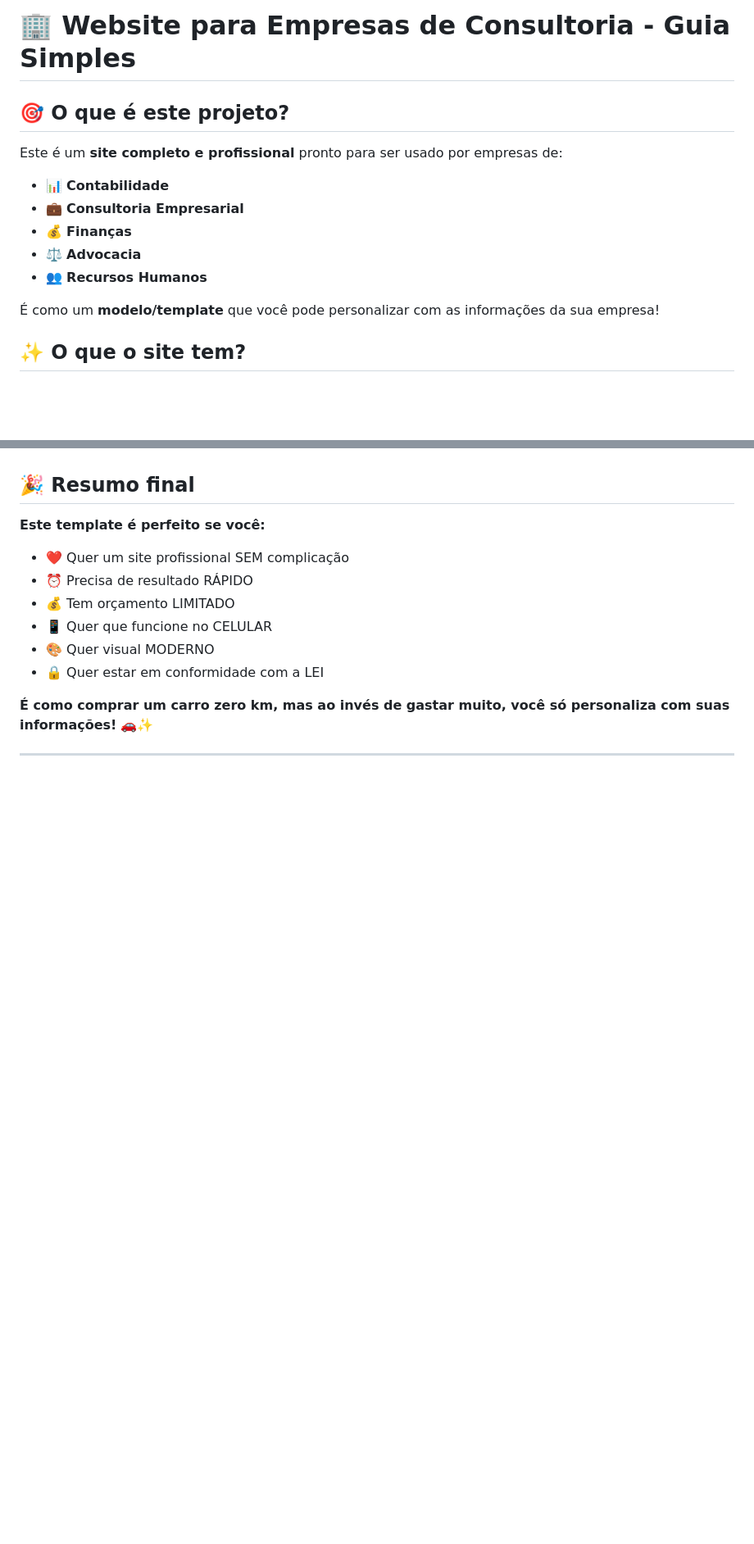
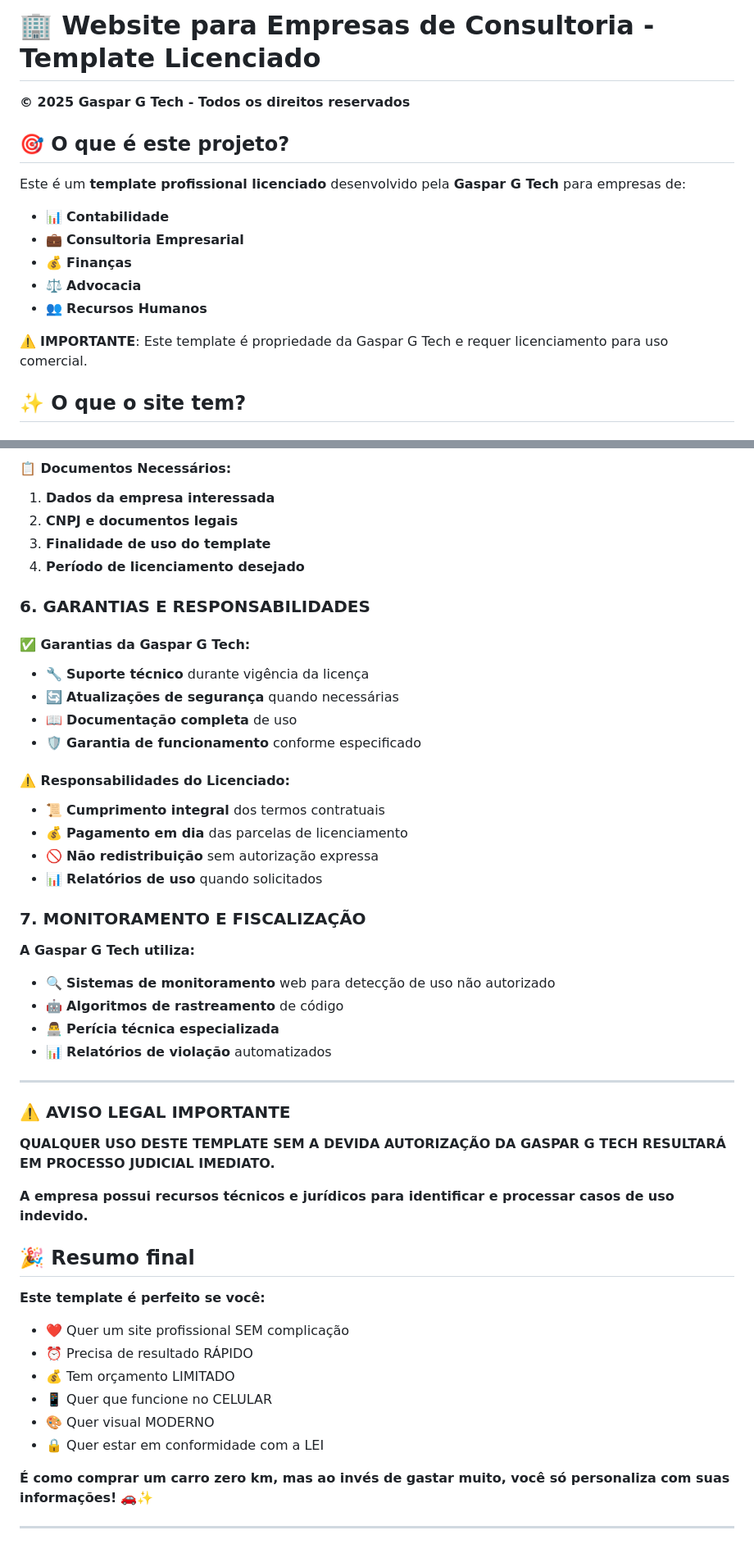
Before and after one commit to gasparfranciscogulungo/project_empresa_contabilidade, a Markdown page: README_SIMPLES.md, 2 parts joined by grey strips. Shown: that part at 82% size. GitHub-like rendering; blank space fills up the shorter version.

```diff
--- a/README_SIMPLES.md
+++ b/README_SIMPLES.md
@@ -1,15 +1,17 @@
-# 🏢 Website para Empresas de Consultoria - Guia Simples
+# 🏢 Website para Empresas de Consultoria - Template Licenciado
+
+**© 2025 Gaspar G Tech - Todos os direitos reservados**
 
 ## 🎯 O que é este projeto?
 
-Este é um **site completo e profissional** pronto para ser usado por empresas de:
+Este é um **template profissional licenciado** desenvolvido pela **Gaspar G Tech** para empresas de:
 - 📊 **Contabilidade**
 - 💼 **Consultoria Empresarial**
 - 💰 **Finanças**
 - ⚖️ **Advocacia**
 - 👥 **Recursos Humanos**
 
-É como um **modelo/template** que você pode personalizar com as informações da sua empresa!
+⚠️ **IMPORTANTE**: Este template é propriedade da Gaspar G Tech e requer licenciamento para uso comercial.
 
 ## ✨ O que o site tem?
 
@@ -205,3 +263,38 @@ Este é um projeto **open source** (código aberto), o que significa:
+#### **📋 Documentos Necessários:**
+1. **Dados da empresa interessada**
+2. **CNPJ e documentos legais**
+3. **Finalidade de uso do template**
+4. **Período de licenciamento desejado**
+
+### **6. GARANTIAS E RESPONSABILIDADES**
+
+#### **✅ Garantias da Gaspar G Tech:**
+- 🔧 **Suporte técnico** durante vigência da licença
+- 🔄 **Atualizações de segurança** quando necessárias
+- 📖 **Documentação completa** de uso
+- 🛡️ **Garantia de funcionamento** conforme especificado
+
+#### **⚠️ Responsabilidades do Licenciado:**
+- 📜 **Cumprimento integral** dos termos contratuais
+- 💰 **Pagamento em dia** das parcelas de licenciamento
+- 🚫 **Não redistribuição** sem autorização expressa
+- 📊 **Relatórios de uso** quando solicitados
+
+### **7. MONITORAMENTO E FISCALIZAÇÃO**
+
+**A Gaspar G Tech utiliza:**
+- 🔍 **Sistemas de monitoramento** web para detecção de uso não autorizado
+- 🤖 **Algoritmos de rastreamento** de código
+- 👨‍💻 **Perícia técnica especializada**
+- 📊 **Relatórios de violação** automatizados
+
+---
+
+### **⚠️ AVISO LEGAL IMPORTANTE**
+
+**QUALQUER USO DESTE TEMPLATE SEM A DEVIDA AUTORIZAÇÃO DA GASPAR G TECH RESULTARÁ EM PROCESSO JUDICIAL IMEDIATO.**
+
+**A empresa possui recursos técnicos e jurídicos para identificar e processar casos de uso indevido.**
 
 ## 🎉 Resumo final
 
```
Also changed, not shown: other parts of README_SIMPLES.md (+70 -7 lines), LICENSE.md (added, +147 -0 lines), README.md (+32 -4 lines).
